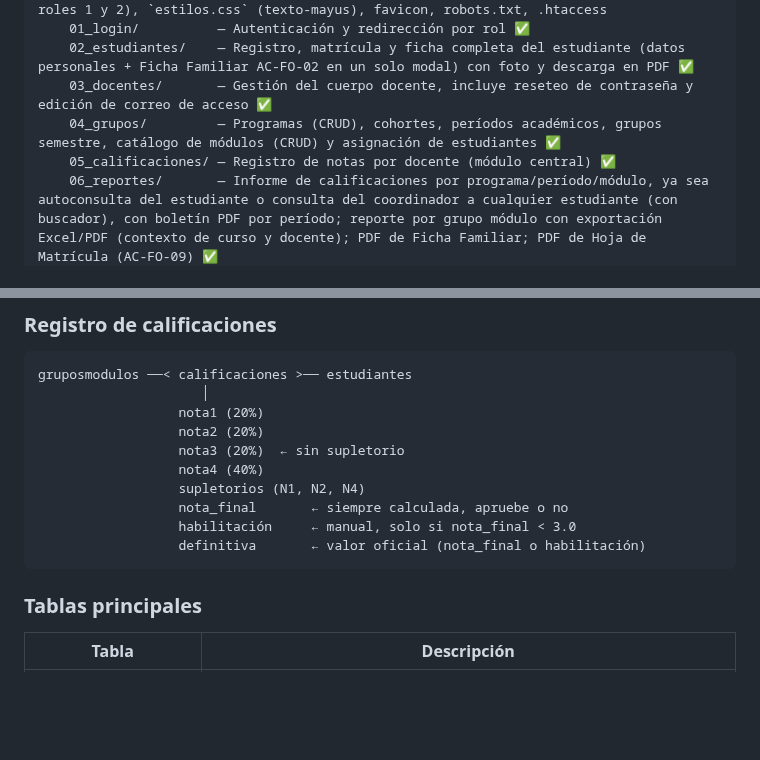
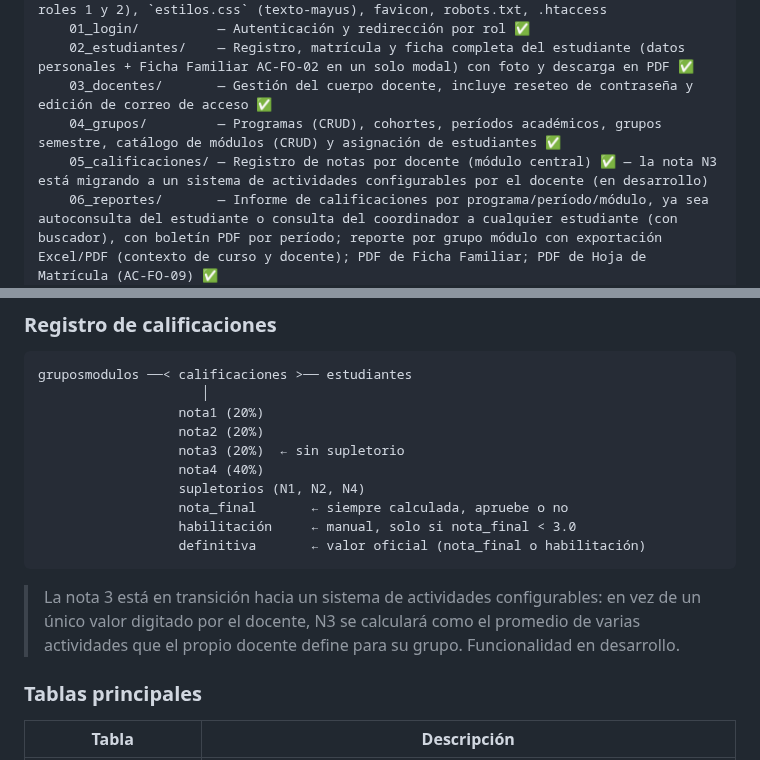
Before and after one commit to solartejoseluis/app_academica_emdb, a Markdown page: README.md, 2 parts joined by grey strips. Drawn GitHub-style; blank space fills up the shorter version.

````diff
--- a/README.md
+++ b/README.md
@@ -89,7 +89,7 @@ app_academica_emdb/
     02_estudiantes/    — Registro, matrícula y ficha completa del estudiante (datos personales + Ficha Familiar AC-FO-02 en un solo modal) con foto y descarga en PDF ✅
     03_docentes/       — Gestión del cuerpo docente, incluye reseteo de contraseña y edición de correo de acceso ✅
     04_grupos/         — Programas (CRUD), cohortes, períodos académicos, grupos semestre, catálogo de módulos (CRUD) y asignación de estudiantes ✅
-    05_calificaciones/ — Registro de notas por docente (módulo central) ✅
+    05_calificaciones/ — Registro de notas por docente (módulo central) ✅ — la nota N3 está migrando a un sistema de actividades configurables por el docente (en desarrollo)
     06_reportes/       — Informe de calificaciones por programa/período/módulo, ya sea autoconsulta del estudiante o consulta del coordinador a cualquier estudiante (con buscador), con boletín PDF por período; reporte por grupo módulo con exportación Excel/PDF (contexto de curso y docente); PDF de Ficha Familiar; PDF de Hoja de Matrícula (AC-FO-09) ✅
     07_coordinador/    — Dashboard de seguimiento académico ✅
     08_admin/          — Gestión de usuarios del sistema ✅
@@ -159,6 +159,10 @@ gruposmodulos ──< calificaciones >── estudiantes
                   habilitación     ← manual, solo si nota_final < 3.0
                   definitiva       ← valor oficial (nota_final o habilitación)
 ```
+> La nota 3 está en transición hacia un sistema de actividades
+> configurables: en vez de un único valor digitado por el docente, N3
+> se calculará como el promedio de varias actividades que el propio
+> docente define para su grupo. Funcionalidad en desarrollo.
 
 ### Tablas principales
 
````
Also changed, not shown: CLAUDE.md (+36 -0 lines).
